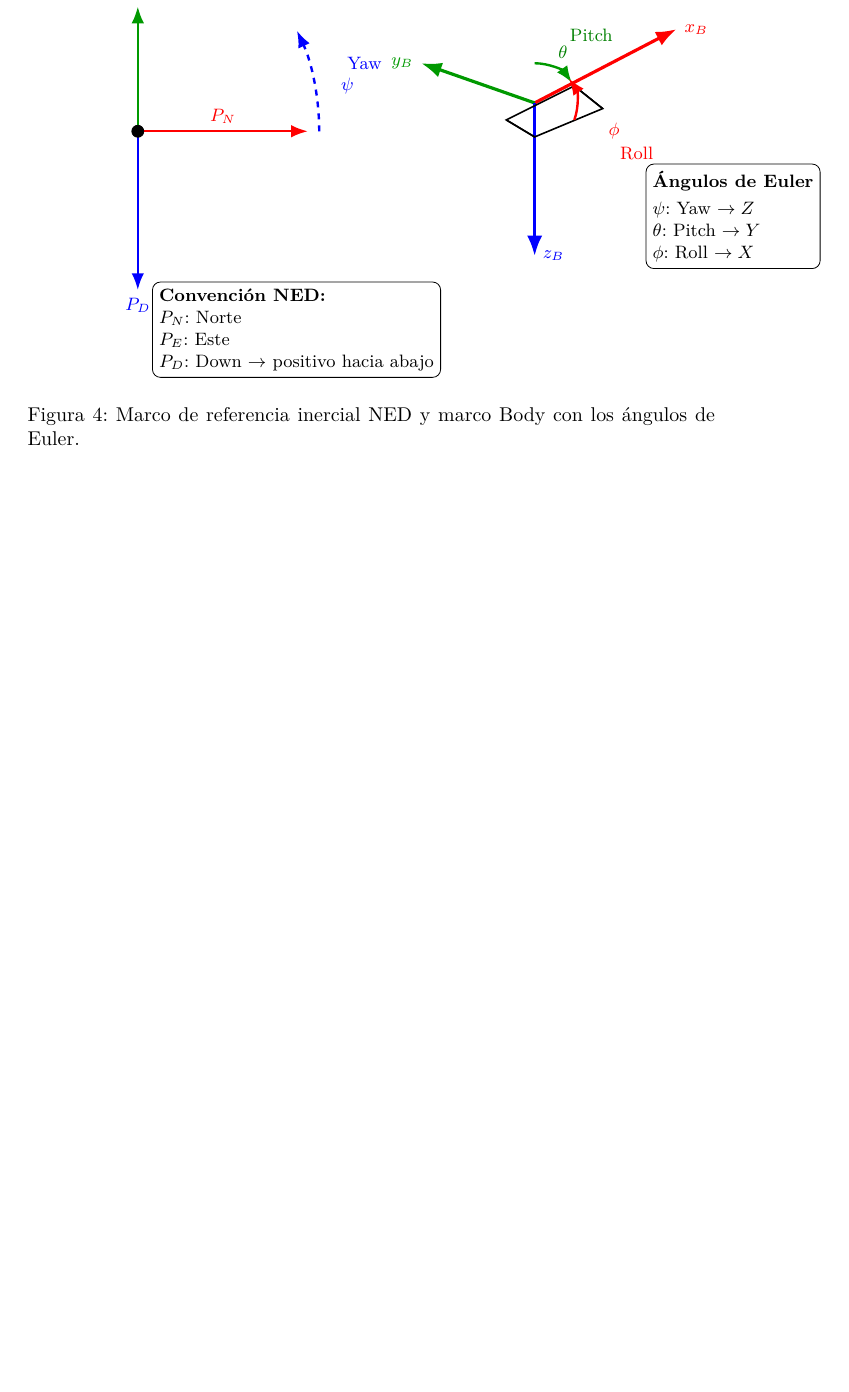
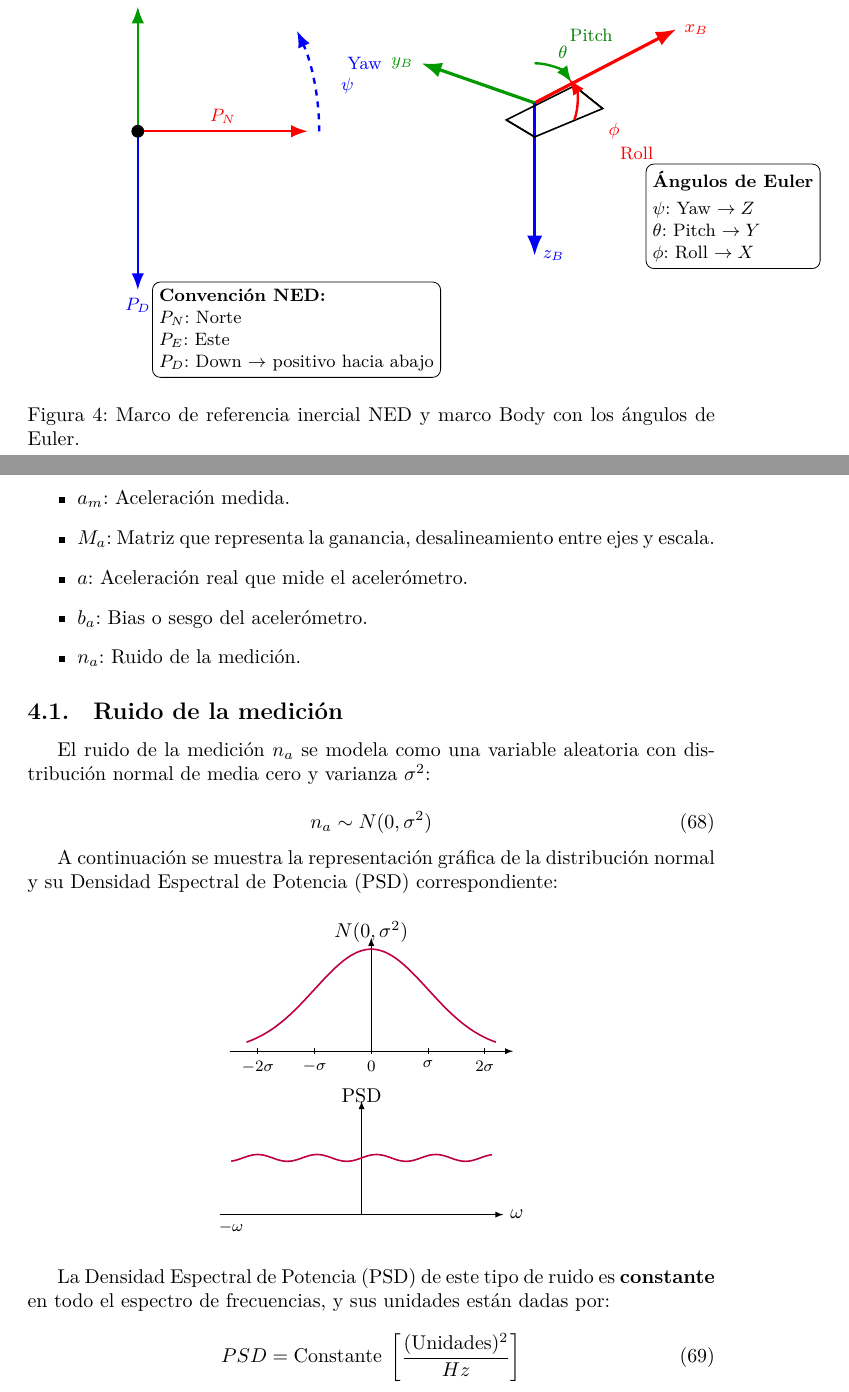
Before and after one commit to andrewCP/projectsRA, a LaTeX document (documentation/mathLatex/formalismoMat.tex): part of page 13 of 13 before the commit and two parts of pages 13 and 14 of 15 after it, the two joined at a grey line, cut so that both start at the same text, the shorter picture padded with empty space. Compiled offline with XeLaTeX.

Commit message:
revision archivo

```diff
--- a/documentation/mathLatex/formalismoMat.tex
+++ b/documentation/mathLatex/formalismoMat.tex
@@ -1225,0 +1237,52 @@ Marco de referencia inercial NED y marco Body con los ángulos de Euler.
+\begin{itemize}
+    \item $a_m$: Aceleración medida.
+    \item $M_a$: Matriz que representa la ganancia, desalineamiento entre ejes y escala.
+    \item $a$: Aceleración real que mide el acelerómetro.
+    \item $b_a$: Bias o sesgo del acelerómetro.
+    \item $n_a$: Ruido de la medición.
+\end{itemize}
+
+\subsection{Ruido de la medición}
+
+El ruido de la medición $n_a$ se modela como una variable aleatoria con distribución normal de media cero y varianza $\sigma^2$:
+
+\begin{equation}
+    n_a \sim N(0, \sigma^2)
+\end{equation}
+
+A continuación se muestra la representación gráfica de la distribución normal y su Densidad Espectral de Potencia (PSD) correspondiente:
+
+\begin{center}
+% --- Campana de Gauss ---
+\begin{tikzpicture}[scale=1]
+    \node at (0,2.1) {$N(0,\sigma^2)$};
+    % Ejes
+    \draw[-latex] (-2.5,0) -- (2.5,0);
+    \draw[-latex] (0,0) -- (0,2);
+    % Curva gaussiana
+    \draw[thick, purple, domain=-2.2:2.2, samples=80, smooth]
+        plot (\x, {1.8*exp(-\x*\x/2)});
+    % Marcas en el eje x
+    \foreach \x/\lbl in {-2/-2\sigma, -1/-\sigma, 0/0, 1/\sigma, 2/2\sigma} {
+        \draw (\x,0.05) -- (\x,-0.05) node[below] {\footnotesize $\lbl$};
+    }
+\end{tikzpicture}
+\hspace{1.5cm}
+% --- PSD constante ---
+\begin{tikzpicture}[scale=1]
+    \node at (0,2.1) {PSD};
+    % Ejes
+    \draw[-latex] (-2.5,0) -- (2.5,0) node[right] {$\omega$};
+    \draw (-2.3,0) node[below] {\footnotesize $-\omega$};
+    \draw[-latex] (0,0) -- (0,2);
+    % Linea PSD constante, tipo onda seno
+    \draw[thick, purple, domain=-2.3:2.3, samples=150, smooth]
+        plot (\x, {1 + 0.06*sin(deg(6*\x))});
+\end{tikzpicture}
+\end{center}
+
+La Densidad Espectral de Potencia (PSD) de este tipo de ruido es \textbf{constante} en todo el espectro de frecuencias, y sus unidades están dadas por:
+
+\begin{equation}
+    PSD = \text{Constante} \; \left[ \dfrac{(\text{Unidades})^2}{Hz} \right]
+\end{equation}
```
Also changed, not shown: documentation/mathLatex/formalismoMat.tex (65 more changed lines).
